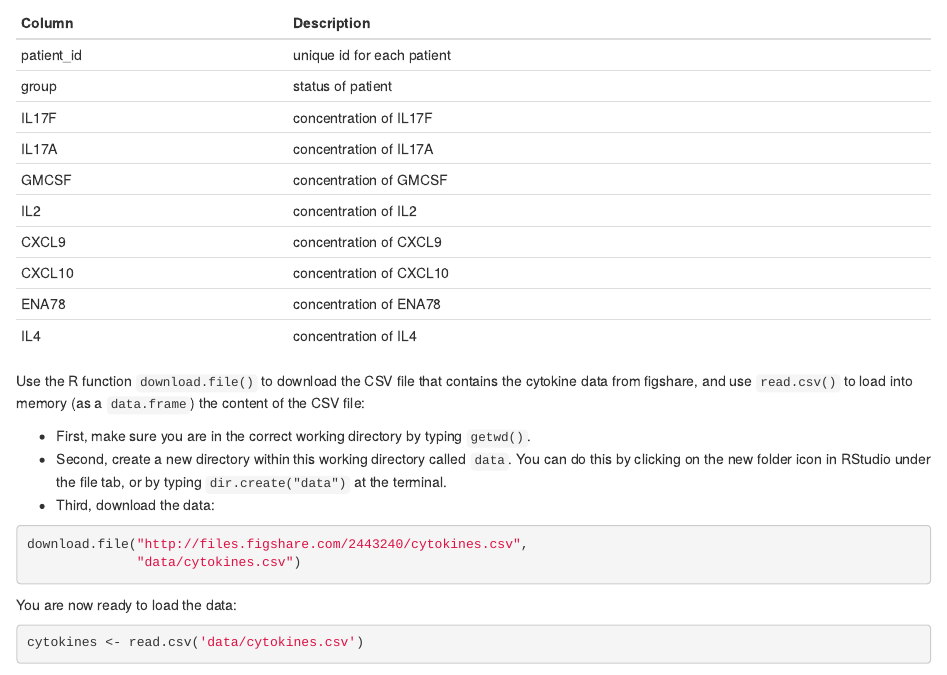
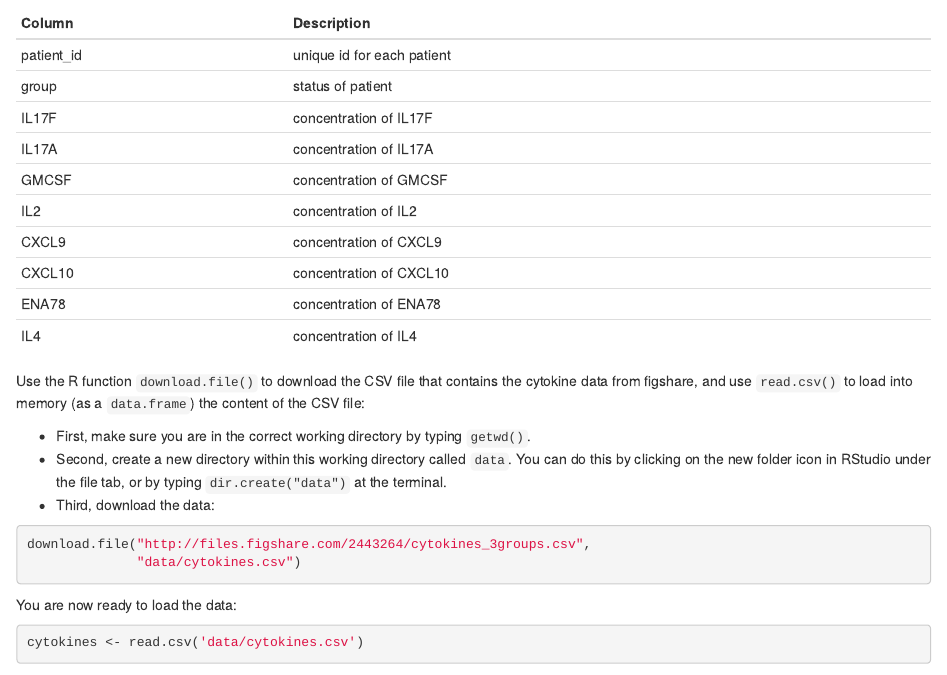
Before and after one commit to JoKeeble/R-wehi_3hr, an R Markdown document (02-starting-with-data_wehi.Rmd): the page in a window 1100 px wide, from 880 px down. Rendered offline with R 4.5, knitr and Pandoc, with nearby package versions; some code elsewhere in the file could not run offline.

Commit message:
3_groups

````diff
--- a/02-starting-with-data_wehi.Rmd
+++ b/02-starting-with-data_wehi.Rmd
@@ -77,7 +77,7 @@ by typing `dir.create("data")` at the terminal.
 - Third, download the data:
 
 ```{r, eval=FALSE, purl=TRUE}
-download.file("http://files.figshare.com/2443240/cytokines.csv",
+download.file("http://files.figshare.com/2443264/cytokines_3groups.csv",
               "data/cytokines.csv")
 ```
 
````
